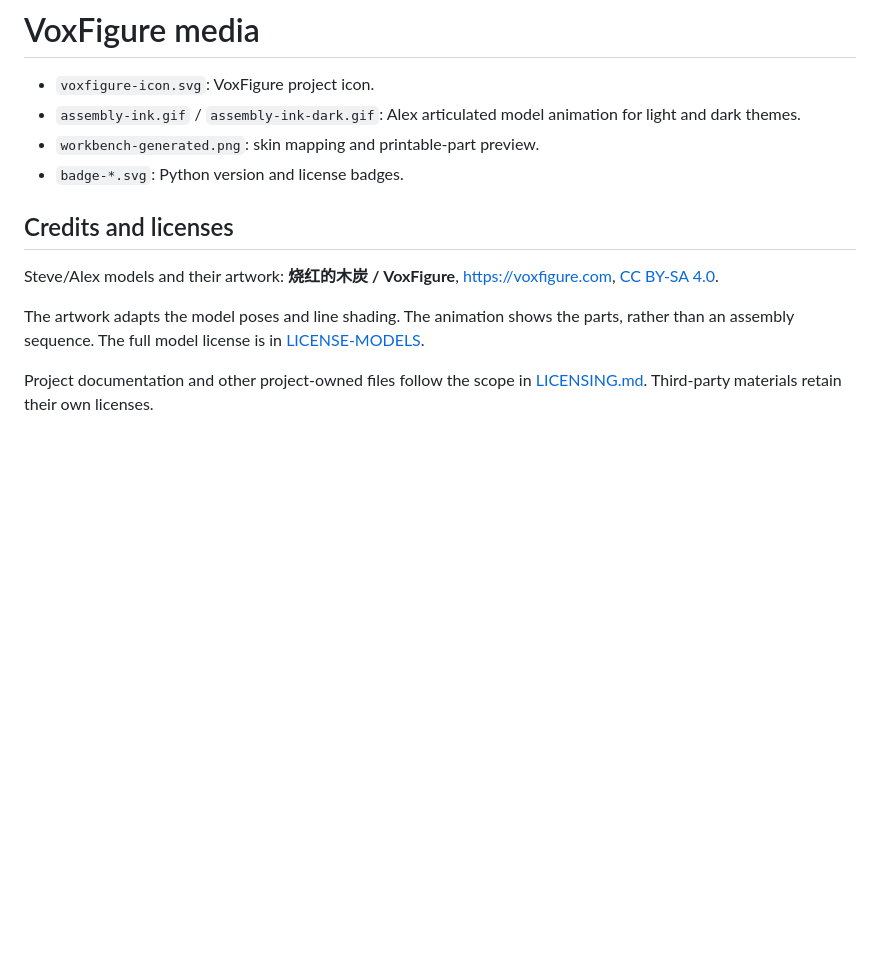
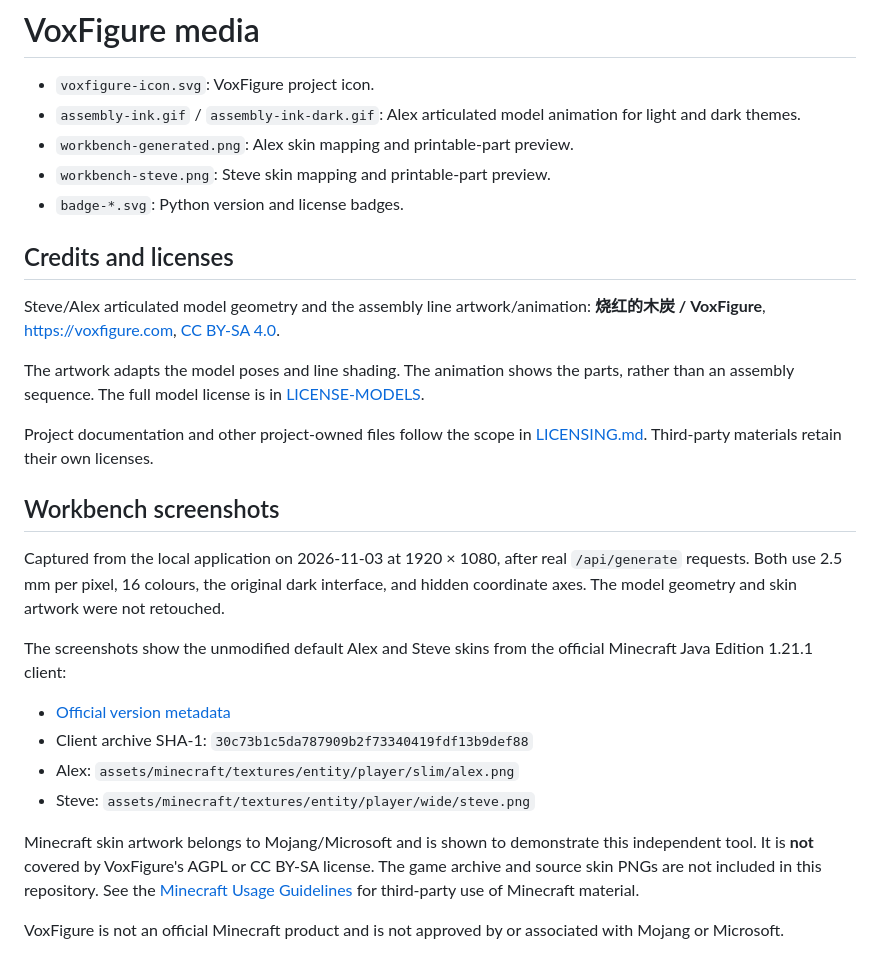
Before and after one commit to booqo/voxfigure-public, a Markdown page: docs/media/README.md, the part around the change. GitHub-like rendering; blank space fills up the shorter version.

Commit message:
docs: show native workbench output with Minecraft default skins

```diff
--- a/docs/media/README.md
+++ b/docs/media/README.md
@@ -2,13 +2,29 @@
 
 - `voxfigure-icon.svg`: VoxFigure project icon.
 - `assembly-ink.gif` / `assembly-ink-dark.gif`: Alex articulated model animation for light and dark themes.
-- `workbench-generated.png`: skin mapping and printable-part preview.
+- `workbench-generated.png`: Alex skin mapping and printable-part preview.
+- `workbench-steve.png`: Steve skin mapping and printable-part preview.
 - `badge-*.svg`: Python version and license badges.
 
 ## Credits and licenses
 
-Steve/Alex models and their artwork: **烧红的木炭 / VoxFigure**, https://voxfigure.com, [CC BY-SA 4.0](https://creativecommons.org/licenses/by-sa/4.0/).
+Steve/Alex articulated model geometry and the assembly line artwork/animation: **烧红的木炭 / VoxFigure**, https://voxfigure.com, [CC BY-SA 4.0](https://creativecommons.org/licenses/by-sa/4.0/).
 
 The artwork adapts the model poses and line shading. The animation shows the parts, rather than an assembly sequence. The full model license is in [LICENSE-MODELS](../../LICENSE-MODELS).
 
 Project documentation and other project-owned files follow the scope in [LICENSING.md](../../LICENSING.md). Third-party materials retain their own licenses.
+
+## Workbench screenshots
+
+Captured from the local application on 2026-11-03 at 1920 × 1080, after real `/api/generate` requests. Both use 2.5 mm per pixel, 16 colours, the original dark interface, and hidden coordinate axes. The model geometry and skin artwork were not retouched.
+
+The screenshots show the unmodified default Alex and Steve skins from the official Minecraft Java Edition 1.21.1 client:
+
+- [Official version metadata](https://piston-meta.mojang.com/v1/packages/018296bcb207bea6fd25b05f08eee3942dcec406/1.21.1.json)
+- Client archive SHA-1: `30c73b1c5da787909b2f73340419fdf13b9def88`
+- Alex: `assets/minecraft/textures/entity/player/slim/alex.png`
+- Steve: `assets/minecraft/textures/entity/player/wide/steve.png`
+
+Minecraft skin artwork belongs to Mojang/Microsoft and is shown to demonstrate this independent tool. It is **not** covered by VoxFigure's AGPL or CC BY-SA license. The game archive and source skin PNGs are not included in this repository. See the [Minecraft Usage Guidelines](https://www.minecraft.net/en-us/usage-guidelines) for third-party use of Minecraft material.
+
+VoxFigure is not an official Minecraft product and is not approved by or associated with Mojang or Microsoft.
```
Also changed, not shown: README.en.md (+2 -2 lines), README.md (+2 -2 lines), docs/media/workbench-generated.png, docs/media/workbench-steve.png (added).
